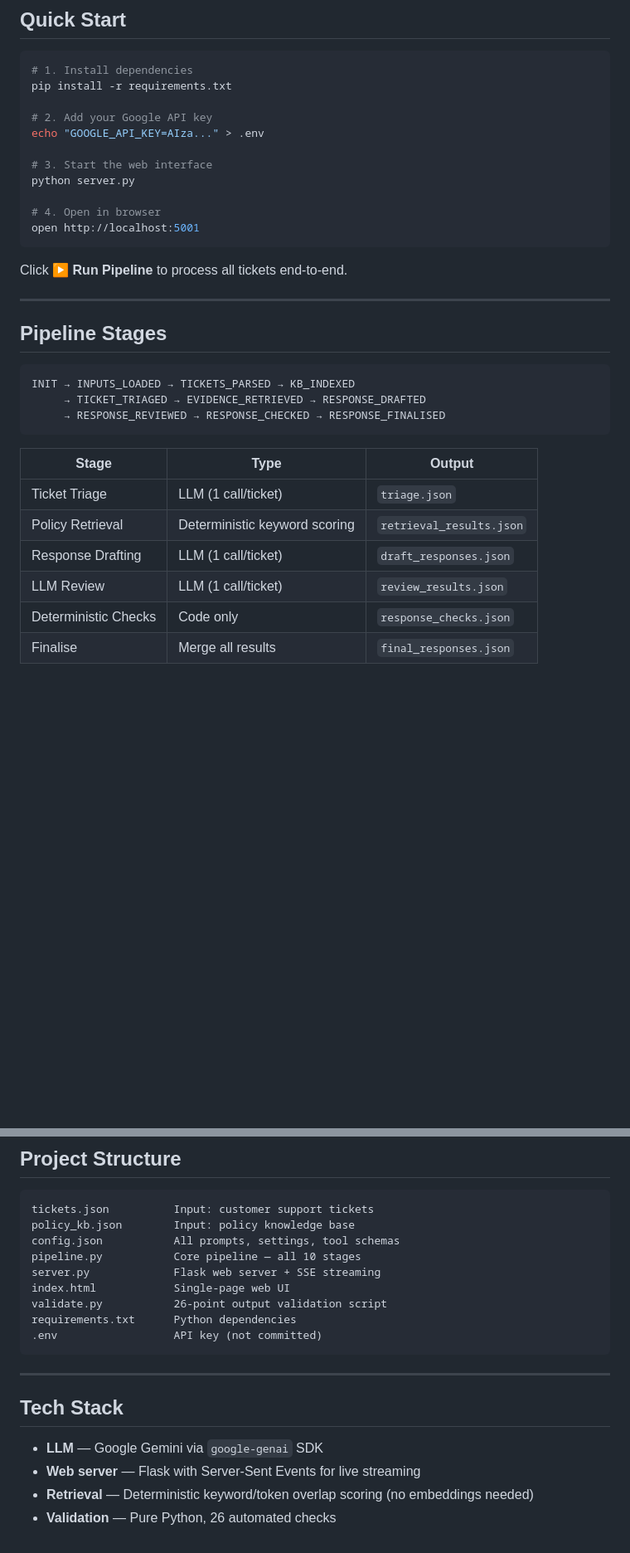
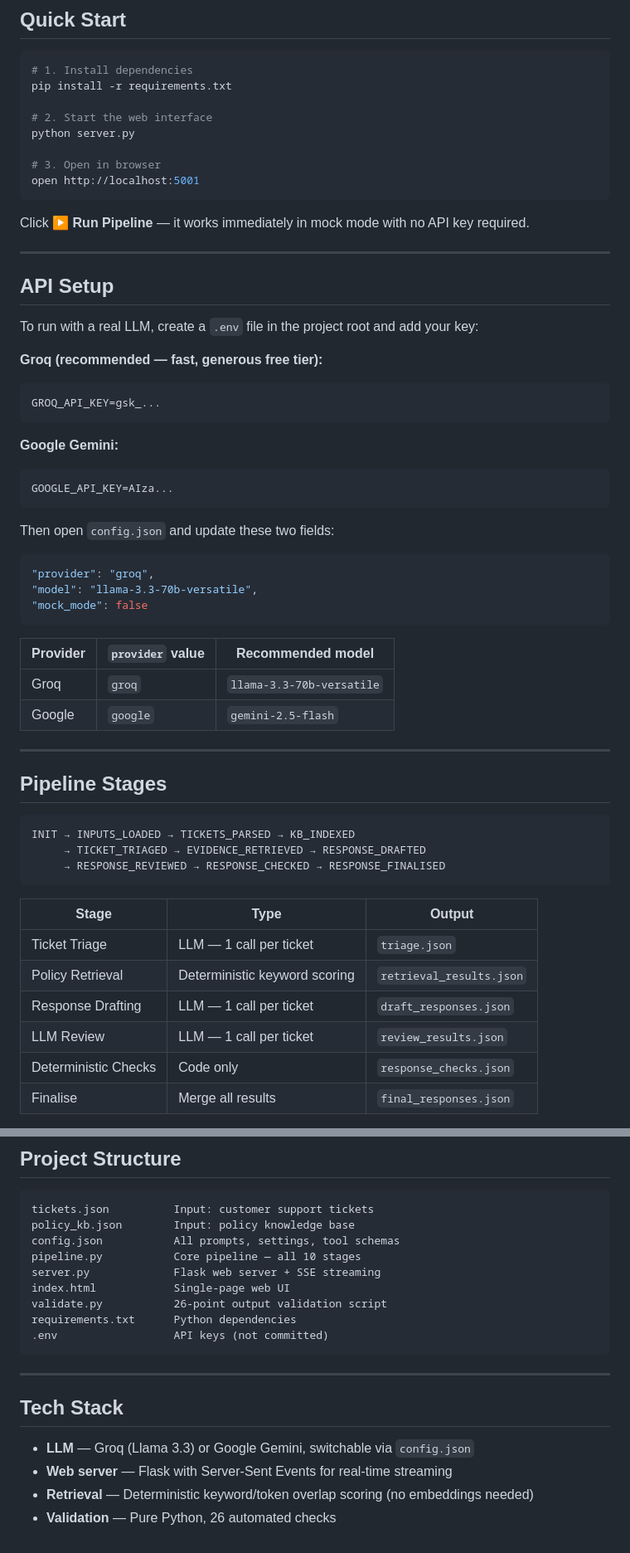
Before and after one commit to Abdulla1234567890/DerivTest123, a Markdown page: README.md, 2 parts joined by grey strips. Shown at 83% size. GitHub-like rendering; blank space fills up the shorter version.

Commit message:
Update README: mock mode default, Groq setup, API config instructions
Co-Authored-By: Claude Sonnet 4.6 <noreply@anthropic.com>

````diff
--- a/README.md
+++ b/README.md
@@ -41,17 +43,43 @@ Just drop your files in the project root and run the pipeline — everything reg
 # 1. Install dependencies
 pip install -r requirements.txt
 
-# 2. Add your Google API key
-echo "GOOGLE_API_KEY=AIza..." > .env
-
-# 3. Start the web interface
+# 2. Start the web interface
 python server.py
 
-# 4. Open in browser
+# 3. Open in browser
 open http://localhost:5001
 ```
 
-Click **▶ Run Pipeline** to process all tickets end-to-end.
+Click **▶ Run Pipeline** — it works immediately in mock mode with no API key required.
+
+---
+
+## API Setup
+
+To run with a real LLM, create a `.env` file in the project root and add your key:
+
+**Groq (recommended — fast, generous free tier):**
+```
+GROQ_API_KEY=gsk_...
+```
+
+**Google Gemini:**
+```
+GOOGLE_API_KEY=AIza...
+```
+
+Then open `config.json` and update these two fields:
+
+```json
+"provider": "groq",
+"model": "llama-3.3-70b-versatile",
+"mock_mode": false
+```
+
+| Provider | `provider` value | Recommended model |
+|---|---|---|
+| Groq | `groq` | `llama-3.3-70b-versatile` |
+| Google | `google` | `gemini-2.5-flash` |
 
 ---
 
@@ -65,10 +93,10 @@ INIT → INPUTS_LOADED → TICKETS_PARSED → KB_INDEXED
 
 | Stage | Type | Output |
 |---|---|---|
-| Ticket Triage | LLM (1 call/ticket) | `triage.json` |
+| Ticket Triage | LLM — 1 call per ticket | `triage.json` |
 | Policy Retrieval | Deterministic keyword scoring | `retrieval_results.json` |
-| Response Drafting | LLM (1 call/ticket) | `draft_responses.json` |
-| LLM Review | LLM (1 call/ticket) | `review_results.json` |
+| Response Drafting | LLM — 1 call per ticket | `draft_responses.json` |
+| LLM Review | LLM — 1 call per ticket | `review_results.json` |
 | Deterministic Checks | Code only | `response_checks.json` |
 | Finalise | Merge all results | `final_responses.json` |
 
@@ -141,14 +167,14 @@ server.py             Flask web server + SSE streaming
 index.html            Single-page web UI
 validate.py           26-point output validation script
 requirements.txt      Python dependencies
-.env                  API key (not committed)
+.env                  API keys (not committed)
 ```
 
 ---
 
 ## Tech Stack
 
-- **LLM** — Google Gemini via `google-genai` SDK
-- **Web server** — Flask with Server-Sent Events for live streaming
+- **LLM** — Groq (Llama 3.3) or Google Gemini, switchable via `config.json`
+- **Web server** — Flask with Server-Sent Events for real-time streaming
 - **Retrieval** — Deterministic keyword/token overlap scoring (no embeddings needed)
 - **Validation** — Pure Python, 26 automated checks
````
Also changed, not shown: other parts of README.md (+8 -8 lines).
